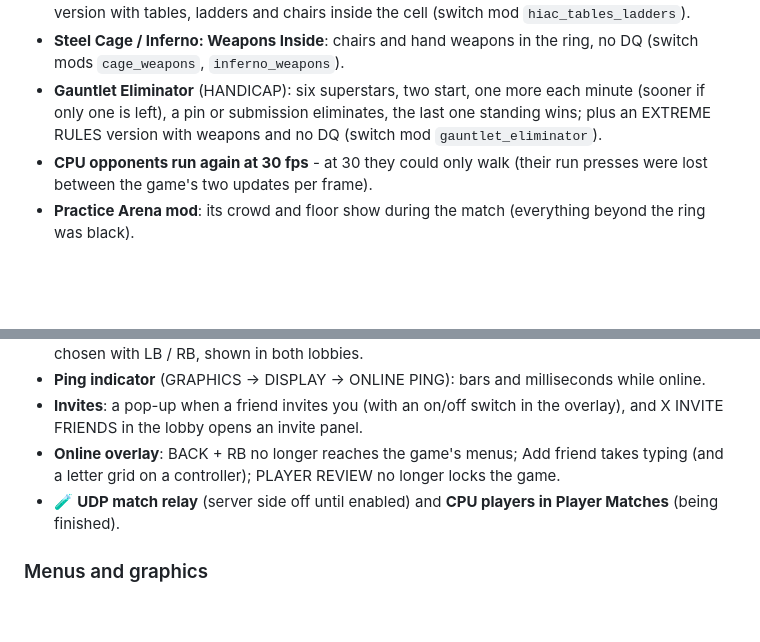
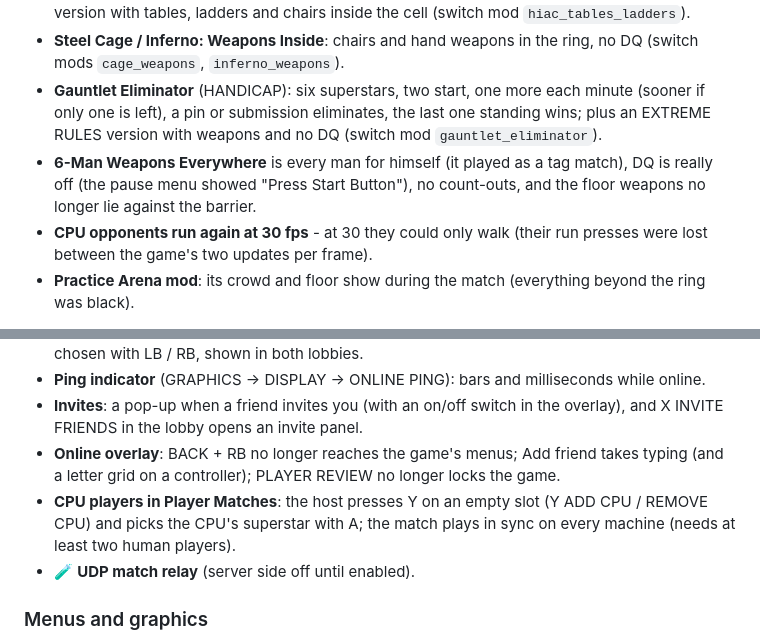
Before and after one commit to KaikoClanworth1/wwe-svr2011-pc, a Markdown page: docs/FEATURES.md, 2 parts joined by grey strips. Drawn GitHub-style; blank space fills up the shorter version.

Commit message:
Features list: online CPU players, 6-Man Weapons Everywhere
Co-Authored-By: Claude Opus 5.5 <noreply@anthropic.com>

```diff
--- a/docs/FEATURES.md
+++ b/docs/FEATURES.md
@@ -94,6 +94,7 @@ still being tested.
 - **Hell in a Cell: Tables & Ladders**: each cell match (1v1, 2v2, triple threat, fatal-4-way) has a version with tables, ladders and chairs inside the cell (switch mod `hiac_tables_ladders`).
 - **Steel Cage / Inferno: Weapons Inside**: chairs and hand weapons in the ring, no DQ (switch mods `cage_weapons`, `inferno_weapons`).
 - **Gauntlet Eliminator** (HANDICAP): six superstars, two start, one more each minute (sooner if only one is left), a pin or submission eliminates, the last one standing wins; plus an EXTREME RULES version with weapons and no DQ (switch mod `gauntlet_eliminator`).
+- **6-Man Weapons Everywhere** is every man for himself (it played as a tag match), DQ is really off (the pause menu showed "Press Start Button"), no count-outs, and the floor weapons no longer lie against the barrier.
 - **CPU opponents run again at 30 fps** - at 30 they could only walk (their run presses were lost between the game's two updates per frame).
 - **Practice Arena mod**: its crowd and floor show during the match (everything beyond the ring was black).
 
@@ -108,7 +109,8 @@ still being tested.
 - **Ping indicator** (GRAPHICS → DISPLAY → ONLINE PING): bars and milliseconds while online.
 - **Invites**: a pop-up when a friend invites you (with an on/off switch in the overlay), and X INVITE FRIENDS in the lobby opens an invite panel.
 - **Online overlay**: BACK + RB no longer reaches the game's menus; Add friend takes typing (and a letter grid on a controller); PLAYER REVIEW no longer locks the game.
-- 🧪 **UDP match relay** (server side off until enabled) and **CPU players in Player Matches** (being finished).
+- **CPU players in Player Matches**: the host presses Y on an empty slot (Y ADD CPU / REMOVE CPU) and picks the CPU's superstar with A; the match plays in sync on every machine (needs at least two human players).
+- 🧪 **UDP match relay** (server side off until enabled).
 
 ### Menus and graphics
 - **900P and 1080P** render resolutions (GRAPHICS → RENDER RESOLUTION).
```
